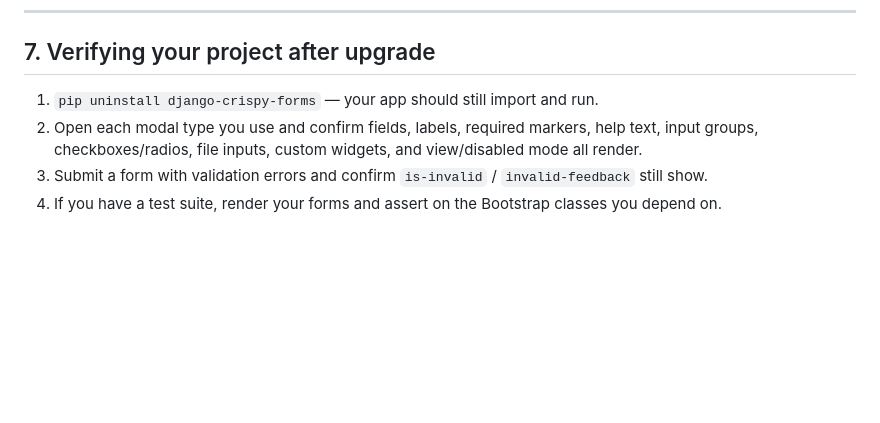
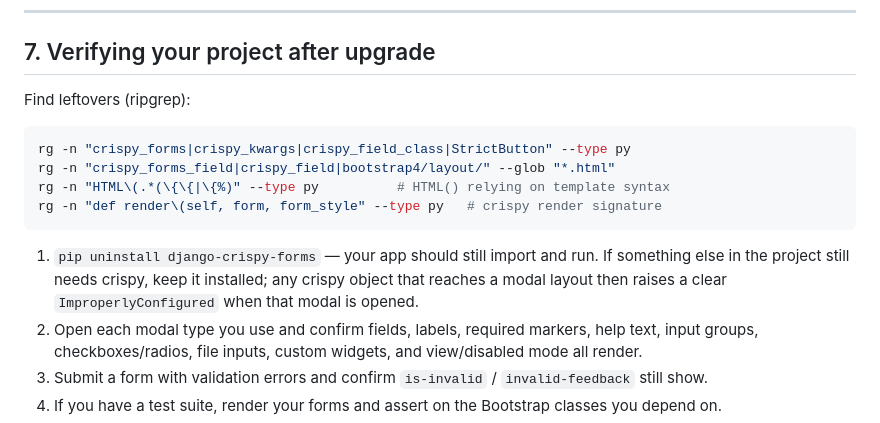
Before and after one commit to jonesim/django-modals, a Markdown page: UPGRADING.md, the part around one of its changes. Rendered like a GitHub page; blank space fills up the shorter version.

````diff
--- a/UPGRADING.md
+++ b/UPGRADING.md
@@ -199,7 +229,18 @@ css_class=..., style=...)` — and adds `update_attributes(**attrs)`.
 
 ## 7. Verifying your project after upgrade
 
-1. `pip uninstall django-crispy-forms` — your app should still import and run.
+Find leftovers (ripgrep):
+
+```bash
+rg -n "crispy_forms|crispy_kwargs|crispy_field_class|StrictButton" --type py
+rg -n "crispy_forms_field|crispy_field|bootstrap4/layout/" --glob "*.html"
+rg -n "HTML\(.*(\{\{|\{%)" --type py          # HTML() relying on template syntax
+rg -n "def render\(self, form, form_style" --type py   # crispy render signature
+```
+
+1. `pip uninstall django-crispy-forms` — your app should still import and run. If something else
+   in the project still needs crispy, keep it installed; any crispy object that reaches a modal
+   layout then raises a clear `ImproperlyConfigured` when that modal is opened.
 2. Open each modal type you use and confirm fields, labels, required markers, help text, input
    groups, checkboxes/radios, file inputs, custom widgets, and view/disabled mode all render.
 3. Submit a form with validation errors and confirm `is-invalid` / `invalid-feedback` still show.
````
Also changed, not shown: other parts of UPGRADING.md (+33 -3 lines).
